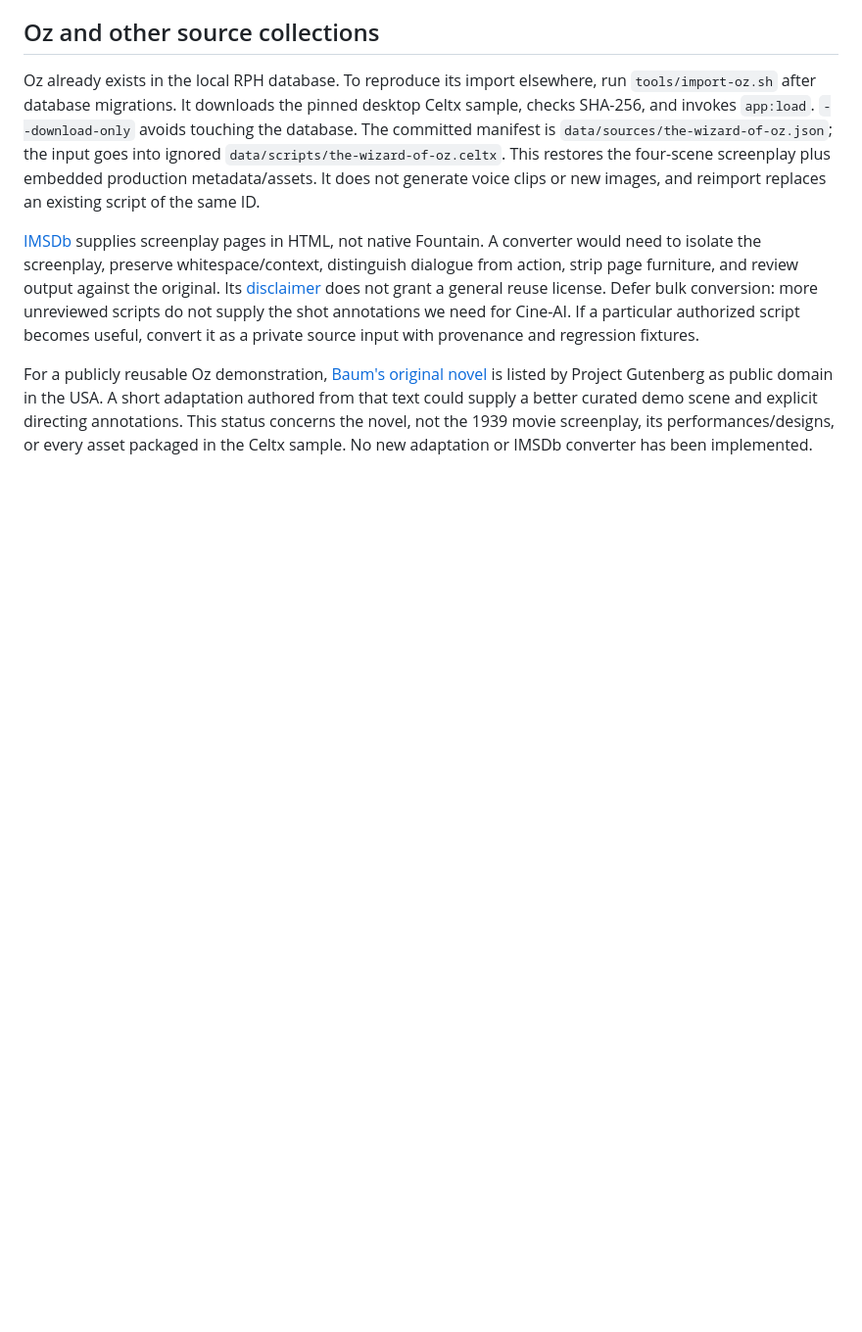
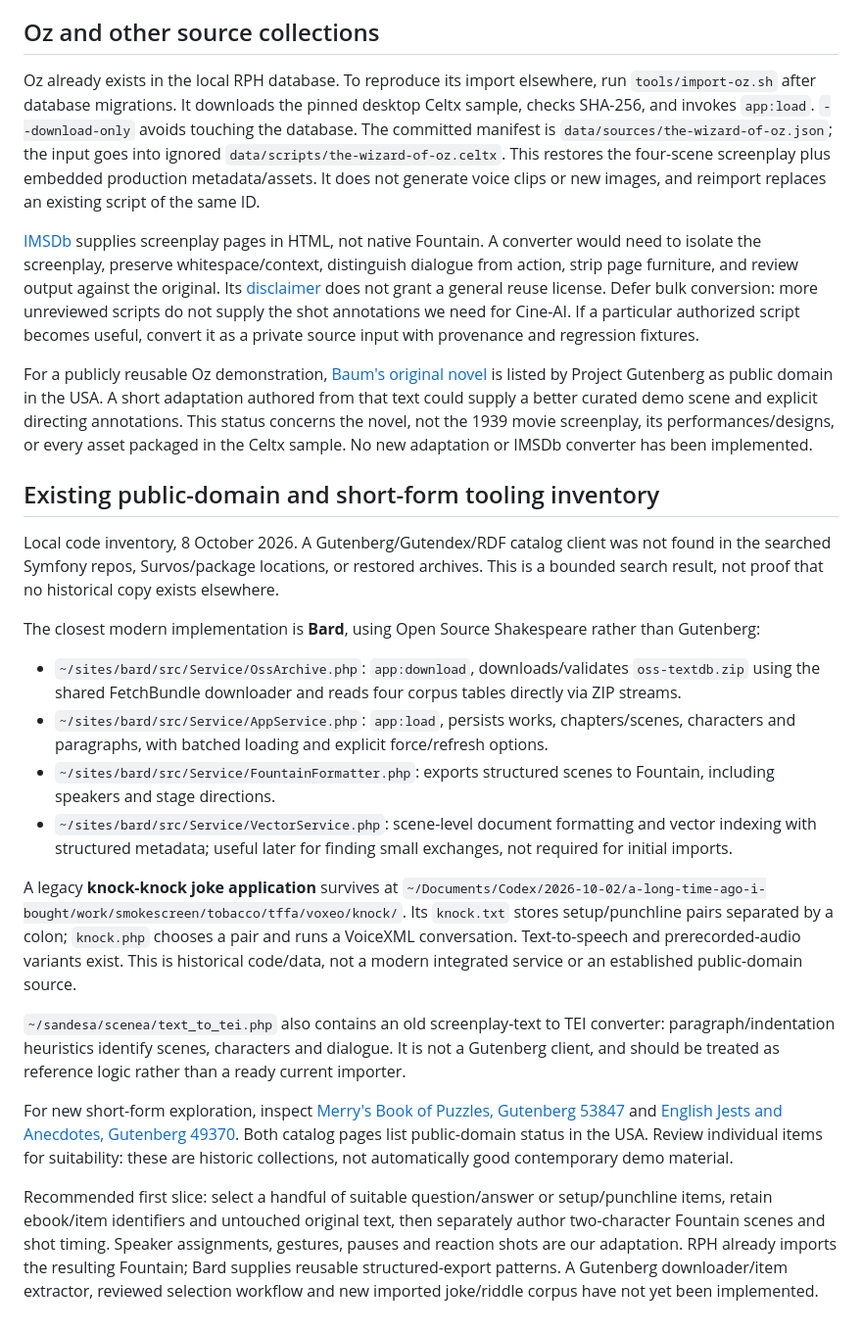
Before and after one commit to survos-sites/rph, a Markdown page: docs/data-and-media.md, the part around the change. Shown at 98% size. Rendered like a GitHub page; blank space fills up the shorter version.

Commit message:
Inventory reusable corpus and short-form dialogue tooling

```diff
--- a/docs/data-and-media.md
+++ b/docs/data-and-media.md
@@ -63,3 +63,22 @@ Oz already exists in the local RPH database. To reproduce its import elsewhere,
 [IMSDb](https://imsdb.com/) supplies screenplay pages in HTML, not native Fountain. A converter would need to isolate the screenplay, preserve whitespace/context, distinguish dialogue from action, strip page furniture, and review output against the original. Its [disclaimer](https://imsdb.com/disclaimer.html) does not grant a general reuse license. Defer bulk conversion: more unreviewed scripts do not supply the shot annotations we need for Cine-AI. If a particular authorized script becomes useful, convert it as a private source input with provenance and regression fixtures.
 
 For a publicly reusable Oz demonstration, [Baum's original novel](https://www.gutenberg.org/ebooks/55) is listed by Project Gutenberg as public domain in the USA. A short adaptation authored from that text could supply a better curated demo scene and explicit directing annotations. This status concerns the novel, not the 1939 movie screenplay, its performances/designs, or every asset packaged in the Celtx sample. No new adaptation or IMSDb converter has been implemented.
+
+## Existing public-domain and short-form tooling inventory
+
+Local code inventory, 8 October 2026. A Gutenberg/Gutendex/RDF catalog client was not found in the searched Symfony repos, Survos/package locations, or restored archives. This is a bounded search result, not proof that no historical copy exists elsewhere.
+
+The closest modern implementation is **Bard**, using Open Source Shakespeare rather than Gutenberg:
+
+- `~/sites/bard/src/Service/OssArchive.php`: `app:download`, downloads/validates `oss-textdb.zip` using the shared FetchBundle downloader and reads four corpus tables directly via ZIP streams.
+- `~/sites/bard/src/Service/AppService.php`: `app:load`, persists works, chapters/scenes, characters and paragraphs, with batched loading and explicit force/refresh options.
+- `~/sites/bard/src/Service/FountainFormatter.php`: exports structured scenes to Fountain, including speakers and stage directions.
+- `~/sites/bard/src/Service/VectorService.php`: scene-level document formatting and vector indexing with structured metadata; useful later for finding small exchanges, not required for initial imports.
+
+A legacy **knock-knock joke application** survives at `~/Documents/Codex/2026-10-02/a-long-time-ago-i-bought/work/smokescreen/tobacco/tffa/voxeo/knock/`. Its `knock.txt` stores setup/punchline pairs separated by a colon; `knock.php` chooses a pair and runs a VoiceXML conversation. Text-to-speech and prerecorded-audio variants exist. This is historical code/data, not a modern integrated service or an established public-domain source.
+
+`~/sandesa/scenea/text_to_tei.php` also contains an old screenplay-text to TEI converter: paragraph/indentation heuristics identify scenes, characters and dialogue. It is not a Gutenberg client, and should be treated as reference logic rather than a ready current importer.
+
+For new short-form exploration, inspect [Merry's Book of Puzzles, Gutenberg 53847](https://www.gutenberg.org/ebooks/53847) and [English Jests and Anecdotes, Gutenberg 49370](https://www.gutenberg.org/ebooks/49370). Both catalog pages list public-domain status in the USA. Review individual items for suitability: these are historic collections, not automatically good contemporary demo material.
+
+Recommended first slice: select a handful of suitable question/answer or setup/punchline items, retain ebook/item identifiers and untouched original text, then separately author two-character Fountain scenes and shot timing. Speaker assignments, gestures, pauses and reaction shots are our adaptation. RPH already imports the resulting Fountain; Bard supplies reusable structured-export patterns. A Gutenberg downloader/item extractor, reviewed selection workflow and new imported joke/riddle corpus have not yet been implemented.
```
